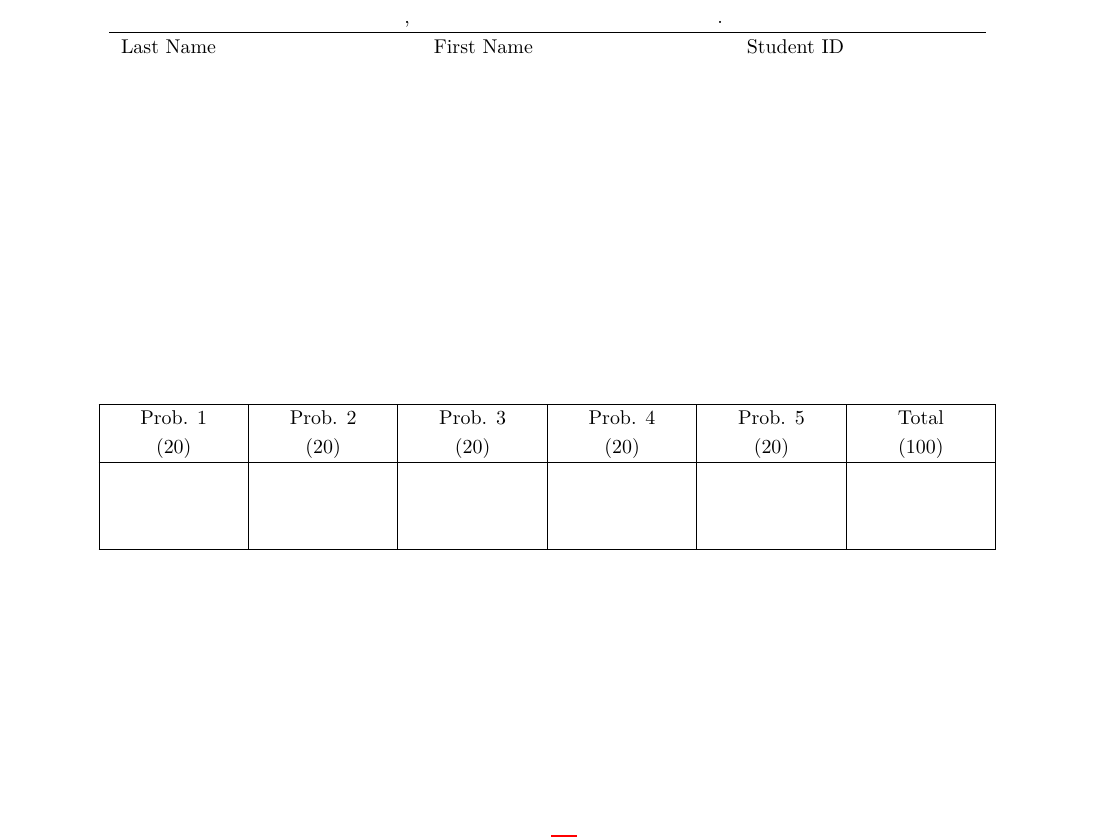
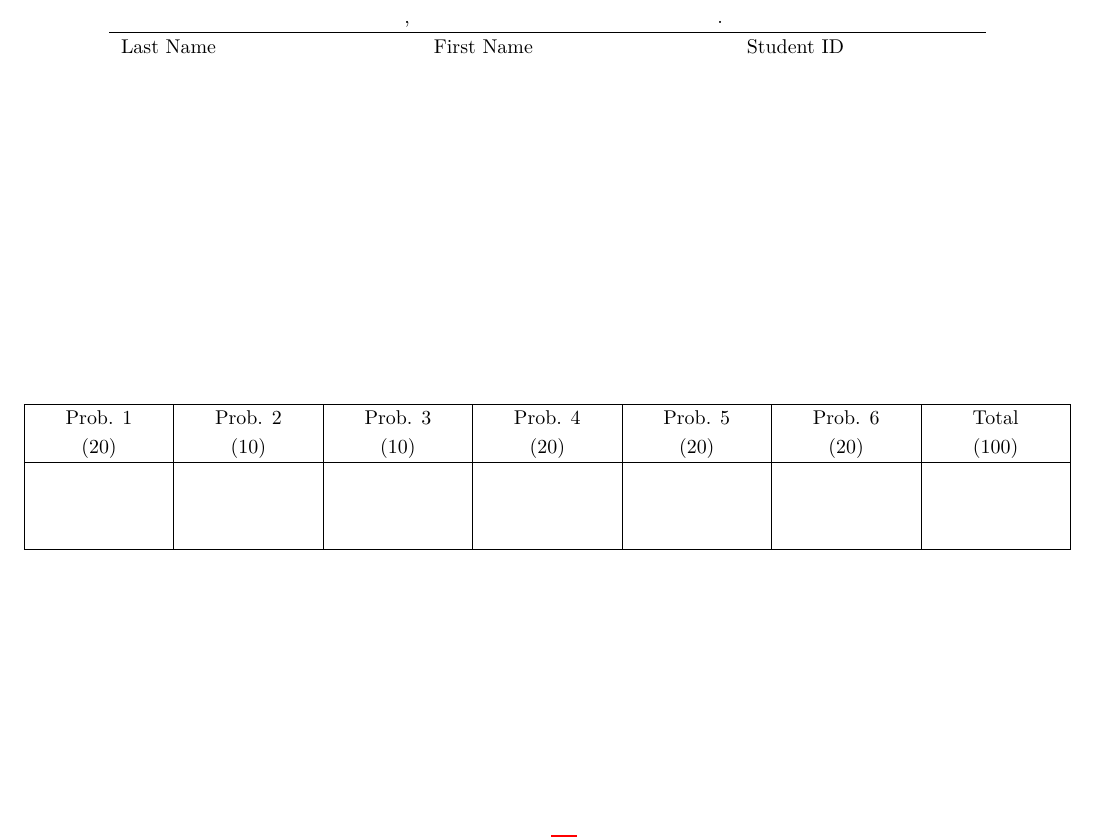
Before and after one commit to skulumani/MAE3145, a LaTeX problem sheet (Exam/Final/2018_MAE3145_final.tex): part of page 1 of 19, cut so that both start at the same text. The pictures show the PDF file Exam/Final/2018_MAE3145_final.pdf that the author committed with the source.

Commit message:
Complete final exam

```diff
--- a/Exam/Final/2018_MAE3145_final.tex
+++ b/Exam/Final/2018_MAE3145_final.tex
@@ -60,12 +60,12 @@ Last Name & First Name & Student ID
 \vspace*{6cm}
 
 \centerline{
-\begin{tabular}{|c|c|c|c|c|c|}\hline
-    Prob. 1 & Prob. 2 & Prob. 3 & Prob. 4 & Prob. 5 & Total \\
-    (20) & (20) & (20) & (20) & (20) & (100)\\ \hline
-    \hspace*{2.2cm} & \hspace*{2.2cm} & \hspace*{2.2cm} & \hspace*{2.2cm} & \hspace*{2.2cm} & \hspace*{2.2cm} \\
-                    & & & & & \\
-                    & & & & & \\
+\begin{tabular}{|c|c|c|c|c|c|c|}\hline
+    Prob. 1 & Prob. 2 & Prob. 3 & Prob. 4 & Prob. 5 & Prob. 6 & Total \\
+    (20) & (10) & (10) & (20) & (20) & (20) & (100)\\ \hline
+    \hspace*{2.2cm} & \hspace*{2.2cm} & \hspace*{2.2cm} & \hspace*{2.2cm} & \hspace*{2.2cm} & \hspace*{2.2cm} & \hspace*{2.2cm}\\
+                    & & & & & & \\
+                    & & & & & & \\
 \hline
 \end{tabular}}
 
```
Also changed, not shown: Exam/Final/2018_MAE3145_final.pdf.
